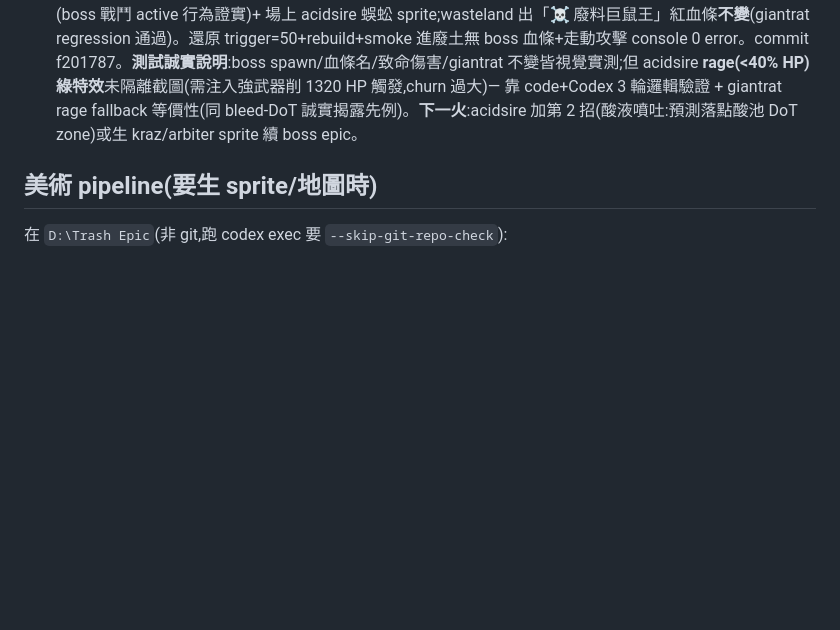
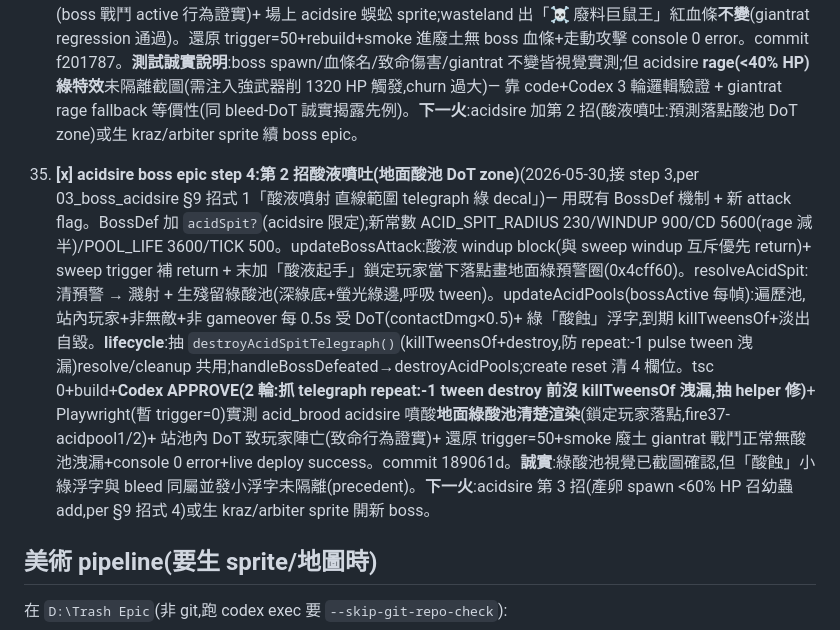
Before and after one commit to ahoooooooo/trash-epic-phaser, a Markdown page: HANDOFF.md, the part around the change. Drawn GitHub-style; blank space fills up the shorter version.

Commit message:
docs(handoff): acidsire epic step 4 — 酸液噴吐酸池 DoT(item 35)
Co-Authored-By: Claude Opus 4.8 <noreply@anthropic.com>

```diff
--- a/HANDOFF.md
+++ b/HANDOFF.md
@@ -90,6 +90,8 @@
 
 34. **[x] acidsire boss epic step 3:boss-system 泛化 + 巢母 boss 化**(2026-05-30,接 step 2)— hardcoded BOSS_GIANTRAT → data-driven `BossDef` registry(`BOSS_DEFS`:blueprint/displayName/animKey?/sweep+bite 招式色),`MapConfig.bossId` per-map 選用。新 `BOSS_ACIDSIRE` blueprint(hp2200/dmg60/scale0.5/rageThreshold0.4/rageTint 酸綠),acid_brood 設 bossEnabled+bossId=acidsire(殺50 蝕骨蜈蚣召喚巢母)。trySpawnBoss/updateBossAttack(體節橫掃=sweep)/resolveBossSweep/doFrenzyBite/createBossHpBar/血條 全 data-driven(spriteKey/displayName/招式色/dmg fallback 舊紅);單張 sprite(acidsire)用 idle wobble tween(killMob killTweensOf 清)。rage 全路徑 blueprint.rageTint(本體tint/skill+auto hit-flash復原/spawnRageEffect爆發/血條fill)。tsc 0+build+**Codex APPROVE(3 輪:抓 hit-flash×2 + spawnRageEffect + bossbar 4 處硬寫 rage 紅會把 acidsire 綠 rage 還原成紅,全修)**+ Playwright(暫 trigger=0)實測:acid_brood 出「☠ 蝕骨蜈蚣巢母」血條 hp2200 + 重創玩家致死(boss 戰鬥 active 行為證實)+ 場上 acidsire 蜈蚣 sprite;wasteland 出「☠ 廢料巨鼠王」紅血條**不變**(giantrat regression 通過)。還原 trigger=50+rebuild+smoke 進廢土無 boss 血條+走動攻擊 console 0 error。commit f201787。**測試誠實說明**:boss spawn/血條名/致命傷害/giantrat 不變皆視覺實測;但 acidsire **rage(<40% HP)綠特效**未隔離截圖(需注入強武器削 1320 HP 觸發,churn 過大)— 靠 code+Codex 3 輪邏輯驗證 + giantrat rage fallback 等價性(同 bleed-DoT 誠實揭露先例)。**下一火**:acidsire 加第 2 招(酸液噴吐:預測落點酸池 DoT zone)或生 kraz/arbiter sprite 續 boss epic。
 
+35. **[x] acidsire boss epic step 4:第 2 招酸液噴吐(地面酸池 DoT zone)**(2026-05-30,接 step 3,per 03_boss_acidsire §9 招式 1「酸液噴射 直線範圍 telegraph 綠 decal」)— 用既有 BossDef 機制 + 新 attack flag。BossDef 加 `acidSpit?`(acidsire 限定);新常數 ACID_SPIT_RADIUS 230/WINDUP 900/CD 5600(rage 減半)/POOL_LIFE 3600/TICK 500。updateBossAttack:酸液 windup block(與 sweep windup 互斥優先 return)+ sweep trigger 補 return + 末加「酸液起手」鎖定玩家當下落點畫地面綠預警圈(0x4cff60)。resolveAcidSpit:清預警 → 濺射 + 生殘留綠酸池(深綠底+螢光綠邊,呼吸 tween)。updateAcidPools(bossActive 每幀):遍歷池,站內玩家+非無敵+非 gameover 每 0.5s 受 DoT(contactDmg×0.5)+ 綠「酸蝕」浮字,到期 killTweensOf+淡出自毀。**lifecycle**:抽 `destroyAcidSpitTelegraph()`(killTweensOf+destroy,防 repeat:-1 pulse tween 洩漏)resolve/cleanup 共用;handleBossDefeated→destroyAcidPools;create reset 清 4 欄位。tsc 0+build+**Codex APPROVE(2 輪:抓 telegraph repeat:-1 tween destroy 前沒 killTweensOf 洩漏,抽 helper 修)**+ Playwright(暫 trigger=0)實測 acid_brood acidsire 噴酸**地面綠酸池清楚渲染**(鎖定玩家落點,fire37-acidpool1/2)+ 站池內 DoT 致玩家陣亡(致命行為證實)+ 還原 trigger=50+smoke 廢土 giantrat 戰鬥正常無酸池洩漏+console 0 error+live deploy success。commit 189061d。**誠實**:綠酸池視覺已截圖確認,但「酸蝕」小綠浮字與 bleed 同屬並發小浮字未隔離(precedent)。**下一火**:acidsire 第 3 招(產卵 spawn <60% HP 召幼蟲 add,per §9 招式 4)或生 kraz/arbiter sprite 開新 boss。
+
 ## 美術 pipeline(要生 sprite/地圖時)
 在 `D:\Trash Epic`(非 git,跑 codex exec 要 `--skip-git-repo-check`):
 1. `python -m automation.codex_imagegen --asset-id X --count 1 --prompt-file P.txt`(GPT-4o ~105s)
```
